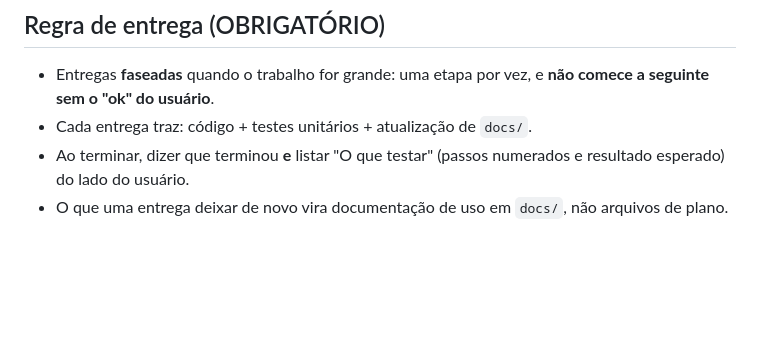
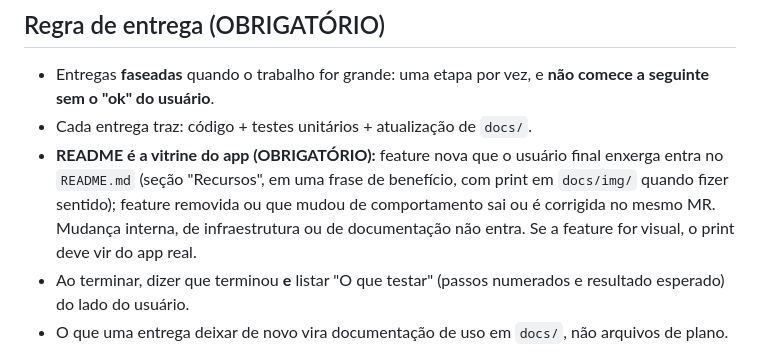
Before and after one commit to tthheusalmeida/homelab, a Markdown page: CLAUDE.md, the part around the change. Rendered like a GitHub page; blank space fills up the shorter version.

```diff
--- a/CLAUDE.md
+++ b/CLAUDE.md
@@ -101,6 +101,7 @@ Detalhes em `docs/versionamento.md`. Vale para toda mudança feita **depois** da
 ## Regra de entrega (OBRIGATÓRIO)
 - Entregas **faseadas** quando o trabalho for grande: uma etapa por vez, e **não comece a seguinte sem o "ok" do usuário**.
 - Cada entrega traz: código + testes unitários + atualização de `docs/`.
+- **README é a vitrine do app (OBRIGATÓRIO):** feature nova que o usuário final enxerga entra no `README.md` (seção "Recursos", em uma frase de benefício, com print em `docs/img/` quando fizer sentido); feature removida ou que mudou de comportamento sai ou é corrigida no mesmo MR. Mudança interna, de infraestrutura ou de documentação não entra. Se a feature for visual, o print deve vir do app real.
 - Ao terminar, dizer que terminou **e** listar "O que testar" (passos numerados e resultado esperado) do lado do usuário.
 - O que uma entrega deixar de novo vira documentação de uso em `docs/`, não arquivos de plano.
 
```
Also changed, not shown: README.md (+74 -12 lines), docs/img/infografico.png (added), docs/img/mapa-mental.png (added), docs/img/nova-tarefa.png (added).
